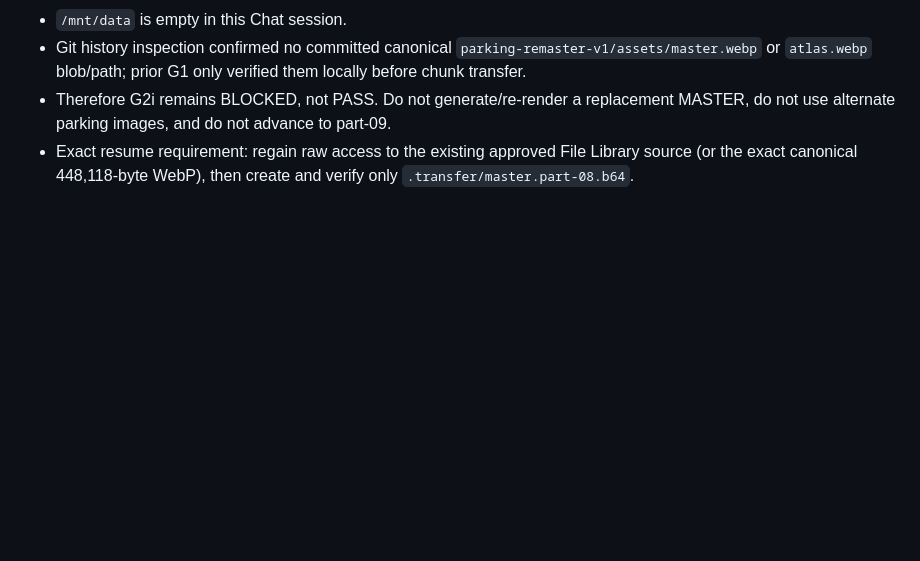
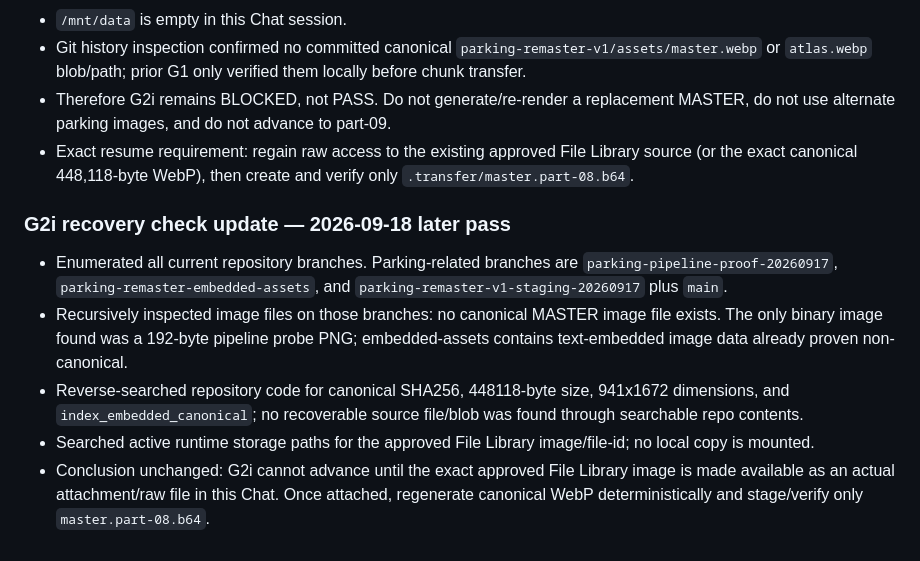
Before and after one commit to kuwashistudio/grid-shift-playtest, a Markdown page: parking-remaster-v1/BUILD_STATE.md, the part around the change. Rendered like a GitHub page; blank space fills up the shorter version.

Commit message:
Record exhaustive G2i repository recovery check

```diff
--- a/parking-remaster-v1/BUILD_STATE.md
+++ b/parking-remaster-v1/BUILD_STATE.md
@@ -59,3 +59,10 @@ One atomic subgate per `進めて`. No silent waiting, no background-work implic
 - Git history inspection confirmed no committed canonical `parking-remaster-v1/assets/master.webp` or `atlas.webp` blob/path; prior G1 only verified them locally before chunk transfer.
 - Therefore G2i remains BLOCKED, not PASS. Do not generate/re-render a replacement MASTER, do not use alternate parking images, and do not advance to part-09.
 - Exact resume requirement: regain raw access to the existing approved File Library source (or the exact canonical 448,118-byte WebP), then create and verify only `.transfer/master.part-08.b64`.
+
+### G2i recovery check update — 2026-09-18 later pass
+- Enumerated all current repository branches. Parking-related branches are `parking-pipeline-proof-20260917`, `parking-remaster-embedded-assets`, and `parking-remaster-v1-staging-20260917` plus `main`.
+- Recursively inspected image files on those branches: no canonical MASTER image file exists. The only binary image found was a 192-byte pipeline probe PNG; embedded-assets contains text-embedded image data already proven non-canonical.
+- Reverse-searched repository code for canonical SHA256, 448118-byte size, 941x1672 dimensions, and `index_embedded_canonical`; no recoverable source file/blob was found through searchable repo contents.
+- Searched active runtime storage paths for the approved File Library image/file-id; no local copy is mounted.
+- Conclusion unchanged: G2i cannot advance until the exact approved File Library image is made available as an actual attachment/raw file in this Chat. Once attached, regenerate canonical WebP deterministically and stage/verify only `master.part-08.b64`.
```
